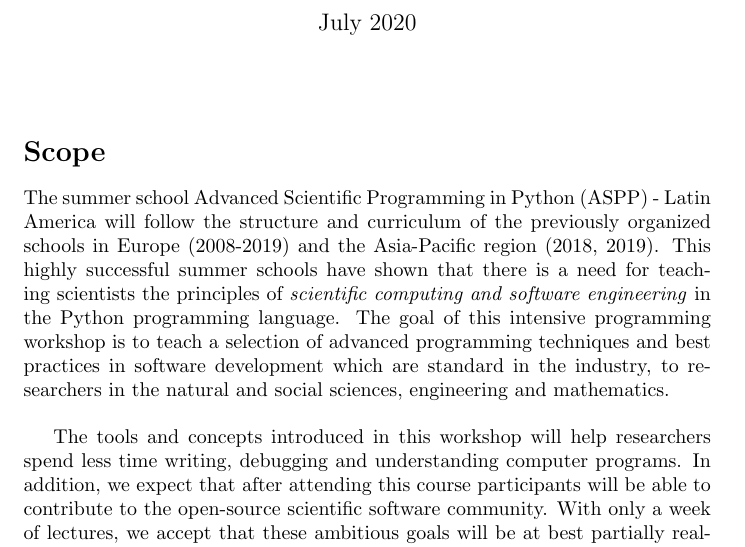
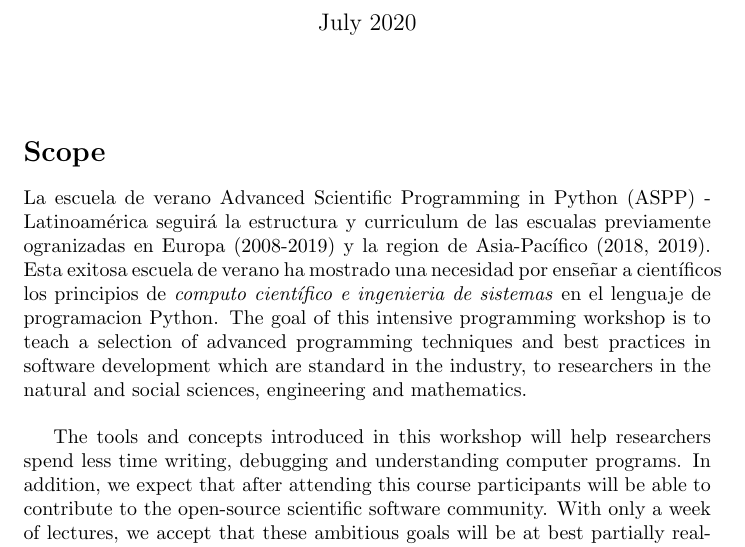
Before and after one commit to josuemtzmo/ASPP-LatinAmerica, a LaTeX document (ASPP_LatinAmerica_ESP.tex): part of page 1 of 9, cut so that both start at the same text. Compiled offline with pdfLaTeX.

Commit message:
Change linebreak to facilitate to track changes & Addition of new document translated to Spanish

```diff
--- a/ASPP_LatinAmerica.tex
+++ b/ASPP_LatinAmerica_ESP.tex
@@ -30,8 +30,9 @@
 \end{center}
 
 \section*{Scope}
-The summer school Advanced Scientific Programming in Python (ASPP) - Latin America will follow the structure and curriculum of the previously organized schools in Europe (2008-2019) and the Asia-Pacific region (2018, 2019).
-This highly successful summer schools have shown that there is a need for teaching scientists the principles of \emph{scientific computing and software engineering} in the Python programming language. The goal of this intensive programming workshop is to teach a selection of advanced programming techniques and best practices in  software development which are standard in the industry, to researchers in the natural and social sciences, engineering and mathematics.\\
+La escuela de verano Advanced Scientific Programming in Python (ASPP) - Latinoamérica seguirá la estructura y curriculum de las escualas previamente ogranizadas en Europa (2008-2019) y la region de Asia-Pacífico (2018, 2019).
+Esta exitosa escuela de verano ha mostrado una necesidad por enseñar a científicos los principios de \emph{computo científico e ingenieria de sistemas} en el lenguaje de programacion Python.
+The goal of this intensive programming workshop is to teach a selection of advanced programming techniques and best practices in  software development which are standard in the industry, to researchers in the natural and social sciences, engineering and mathematics.\\
 
 The tools and concepts introduced in this workshop will help researchers spend less time writing, debugging and understanding computer programs.
 In addition, we expect that after attending this course participants will be able to contribute to the open-source scientific software community.
```
Also changed, not shown: ASPP_LatinAmerica.pdf, ASPP_LatinAmerica_ESP.pdf (added).
